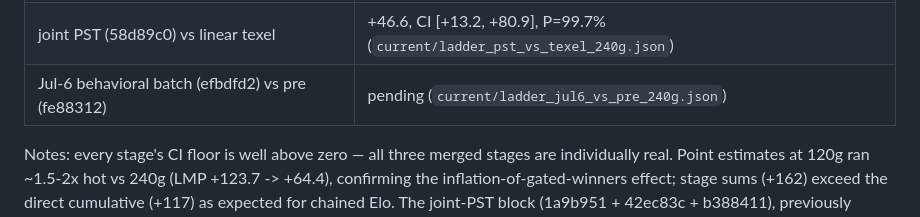
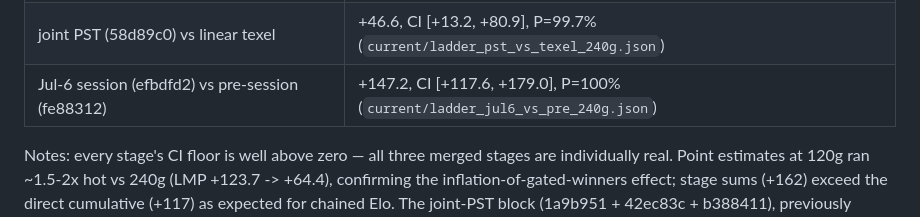
Before and after one commit to vidvudsc/chess, a Markdown page: docs/HCE_EXPERIMENTS.md, the part around the change. Rendered like a GitHub page.

Commit message:
docs: Jul-6 session audit rung confirmed (+147.2 at 240g)

```diff
--- a/docs/HCE_EXPERIMENTS.md
+++ b/docs/HCE_EXPERIMENTS.md
@@ -14,7 +14,7 @@ already-merged chain suffered the same. Re-validated every seam at 240 games
 | LMP (e818841) vs session-start | +64.4, CI [+31.9, +98.1], P=100% (`current/ladder_lmp_vs_orig_240g.json`) |
 | linear texel (44dc6b5) vs LMP | +51.0, CI [+18.3, +84.7], P=99.9% (`current/ladder_texel_vs_lmp_240g.json`) |
 | joint PST (58d89c0) vs linear texel | +46.6, CI [+13.2, +80.9], P=99.7% (`current/ladder_pst_vs_texel_240g.json`) |
-| Jul-6 behavioral batch (efbdfd2) vs pre (fe88312) | pending (`current/ladder_jul6_vs_pre_240g.json`) |
+| Jul-6 session (efbdfd2) vs pre-session (fe88312) | +147.2, CI [+117.6, +179.0], P=100% (`current/ladder_jul6_vs_pre_240g.json`) |
 
 Notes: every stage's CI floor is well above zero — all three merged stages are
 individually real. Point estimates at 120g ran ~1.5-2x hot vs 240g (LMP +123.7
```
